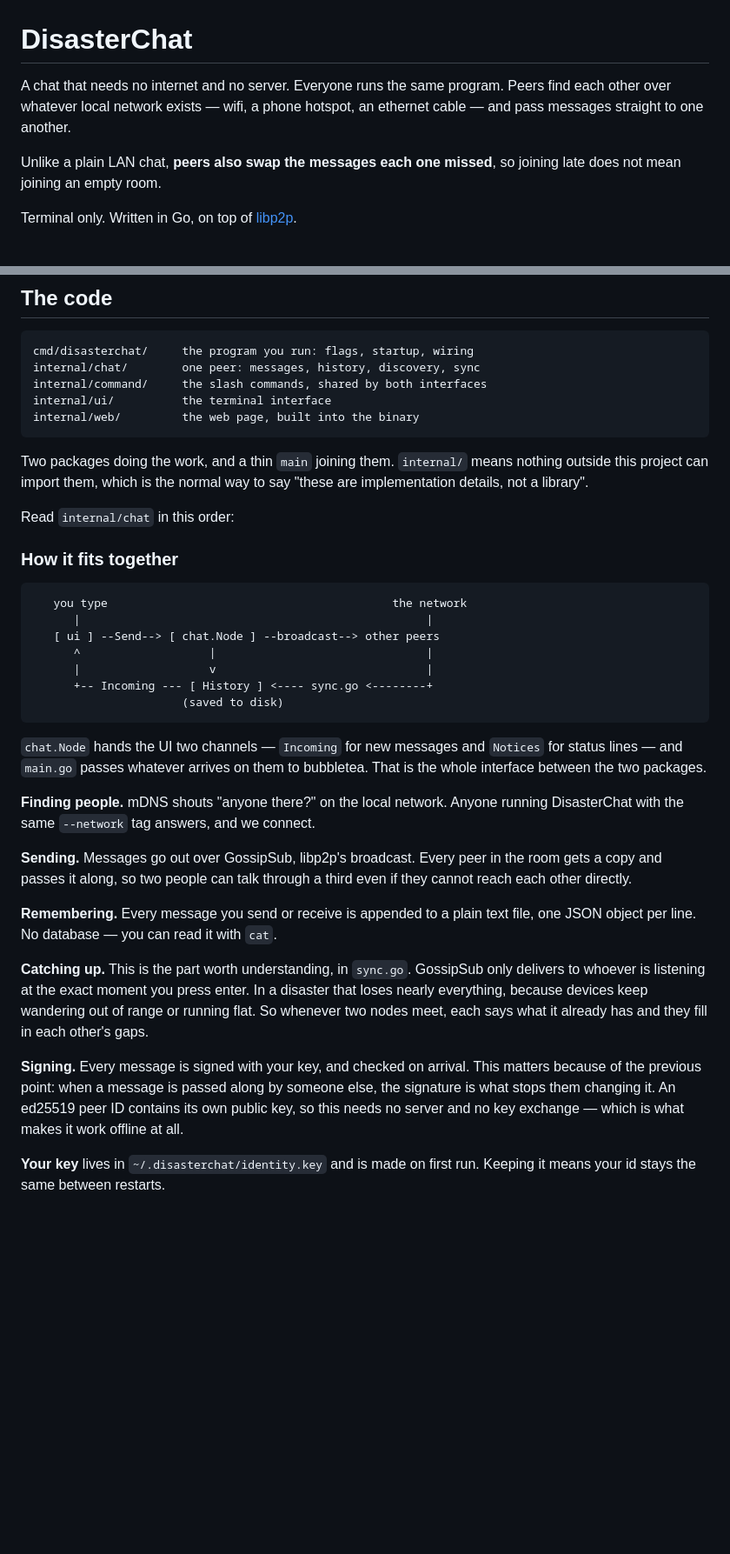
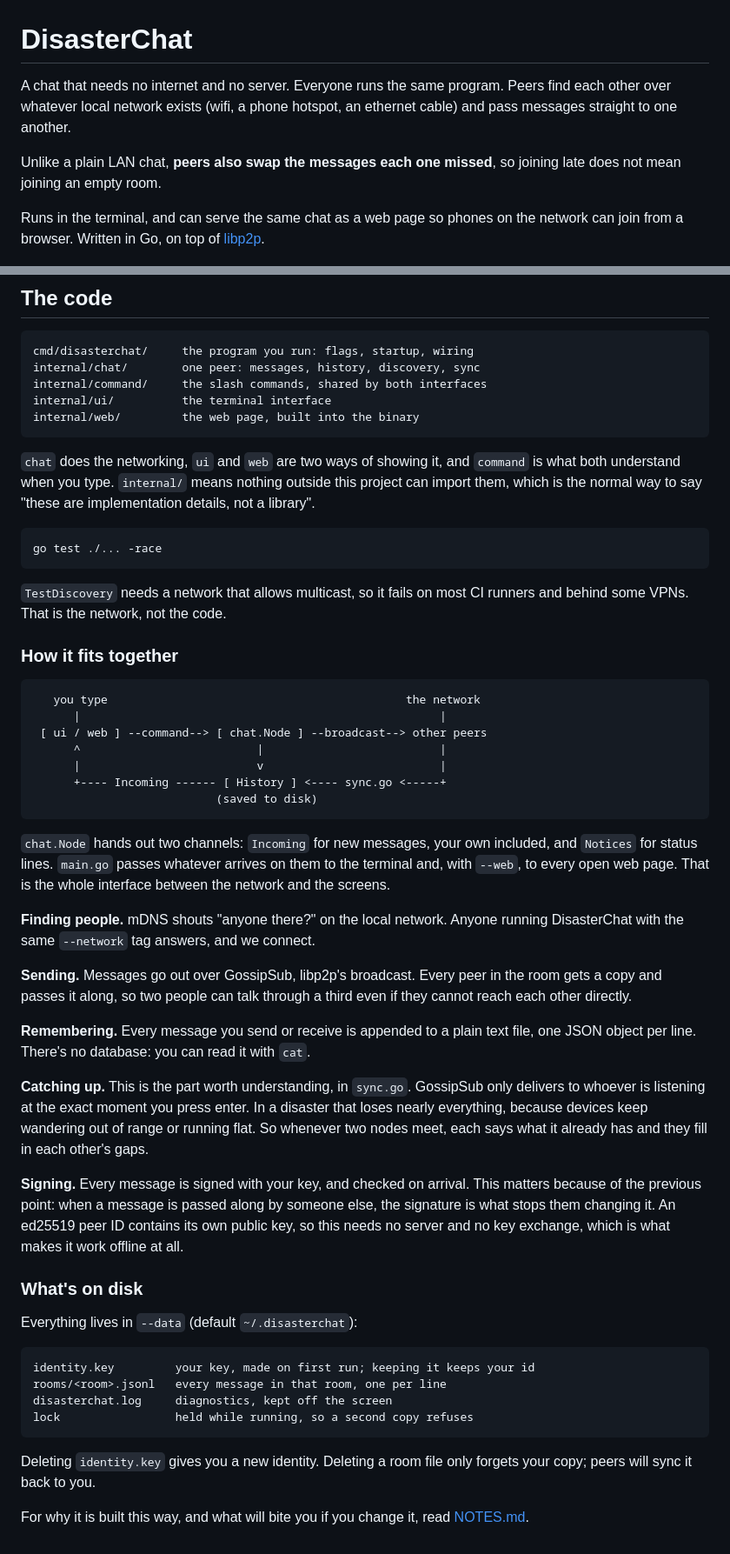
Before and after one commit to pr4th4meshh/disasterchat, a Markdown page: README.md, 2 parts joined by grey strips. Shown at 87% size. Rendered like a GitHub page; blank space fills up the shorter version.

````diff
--- a/README.md
+++ b/README.md
@@ -1,13 +1,15 @@
 # DisasterChat
 
 A chat that needs no internet and no server. Everyone runs the same program.
-Peers find each other over whatever local network exists — wifi, a phone
-hotspot, an ethernet cable — and pass messages straight to one another.
+Peers find each other over whatever local network exists (wifi, a phone
+hotspot, an ethernet cable) and pass messages straight to one another.
 
 Unlike a plain LAN chat, **peers also swap the messages each one missed**, so
 joining late does not mean joining an empty room.
 
-Terminal only. Written in Go, on top of [libp2p](https://github.com/libp2p/go-libp2p).
+Runs in the terminal, and can serve the same chat as a web page so phones on
+the network can join from a browser. Written in Go, on top of
+[libp2p](https://github.com/libp2p/go-libp2p).
 
 ![DisasterChat: three peers on one network](demo.gif)
 
@@ -114,27 +186,34 @@ internal/ui/          the terminal interface
 internal/web/         the web page, built into the binary
 ```
 
-Two packages doing the work, and a thin `main` joining them. `internal/` means
-nothing outside this project can import them, which is the normal way to say
-"these are implementation details, not a library".
+`chat` does the networking, `ui` and `web` are two ways of showing it, and
+`command` is what both understand when you type. `internal/` means nothing
+outside this project can import them, which is the normal way to say "these
+are implementation details, not a library".
 
-Read `internal/chat` in this order:
+```console
+go test ./... -race
+```
+
+`TestDiscovery` needs a network that allows multicast, so it fails on most
+CI runners and behind some VPNs. That is the network, not the code.
 
 ### How it fits together
 
 ```
-   you type                                          the network
-      |                                                   |
-   [ ui ] --Send--> [ chat.Node ] --broadcast--> other peers
-      ^                   |                               |
-      |                   v                               |
-      +-- Incoming --- [ History ] <---- sync.go <--------+
-                      (saved to disk)
+   you type                                            the network
+      |                                                     |
+ [ ui / web ] --command--> [ chat.Node ] --broadcast--> other peers
+      ^                          |                          |
+      |                          v                          |
+      +---- Incoming ------ [ History ] <---- sync.go <-----+
+                           (saved to disk)
 ```
 
-`chat.Node` hands the UI two channels — `Incoming` for new messages and
-`Notices` for status lines — and `main.go` passes whatever arrives on them to
-bubbletea. That is the whole interface between the two packages.
+`chat.Node` hands out two channels: `Incoming` for new messages, your own
+included, and `Notices` for status lines. `main.go` passes whatever arrives
+on them to the terminal and, with `--web`, to every open web page. That is
+the whole interface between the network and the screens.
 
 **Finding people.** mDNS shouts "anyone there?" on the local network. Anyone
 running DisasterChat with the same `--network` tag answers, and we connect.
@@ -143,8 +222,9 @@ running DisasterChat with the same `--network` tag answers, and we connect.
 the room gets a copy and passes it along, so two people can talk through a
 third even if they cannot reach each other directly.
 
-**Remembering.** Every message you send or receive is appended to a plain text
-file, one JSON object per line. No database — you can read it with `cat`.
+**Remembering.** Every message you send or receive is appended to a plain
+text file, one JSON object per line. There's no database: you can read it
+with `cat`.
 
 **Catching up.** This is the part worth understanding, in `sync.go`. GossipSub
 only delivers to whoever is listening at the exact moment you press enter. In a
@@ -155,8 +235,22 @@ has and they fill in each other's gaps.
 **Signing.** Every message is signed with your key, and checked on arrival.
 This matters because of the previous point: when a message is passed along by
 someone else, the signature is what stops them changing it. An ed25519 peer ID
-contains its own public key, so this needs no server and no key exchange —
+contains its own public key, so this needs no server and no key exchange,
 which is what makes it work offline at all.
 
-**Your key** lives in `~/.disasterchat/identity.key` and is made on first run.
-Keeping it means your id stays the same between restarts.
+### What's on disk
+
+Everything lives in `--data` (default `~/.disasterchat`):
+
+```
+identity.key         your key, made on first run; keeping it keeps your id
+rooms/<room>.jsonl   every message in that room, one per line
+disasterchat.log     diagnostics, kept off the screen
+lock                 held while running, so a second copy refuses
+```
+
+Deleting `identity.key` gives you a new identity. Deleting a room file only
+forgets your copy; peers will sync it back to you.
+
+For why it is built this way, and what will bite you if you change it, read
+[NOTES.md](NOTES.md).
````
Also changed, not shown: other parts of README.md (+92 -22 lines).
